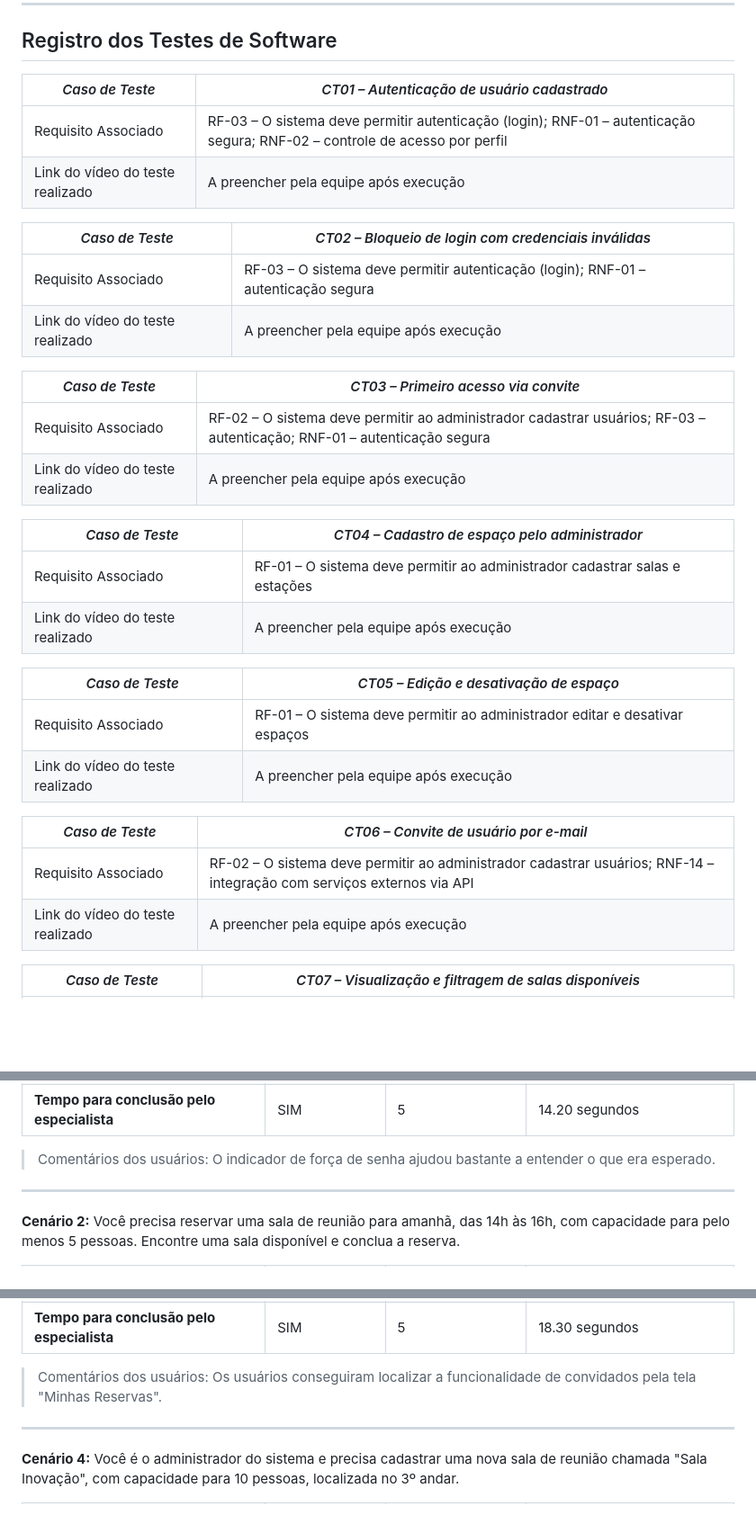
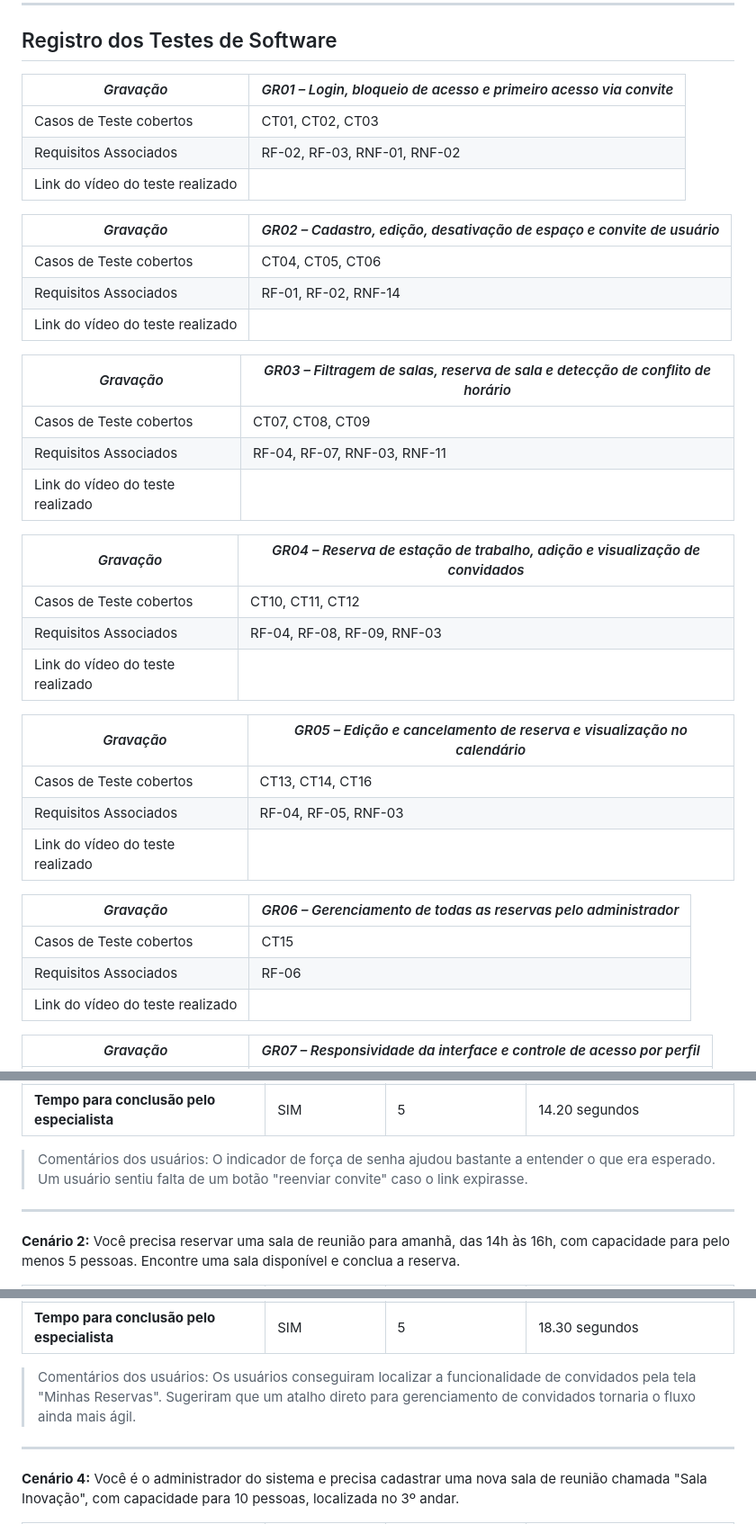
Before and after one commit to ICEI-PUC-Minas-PMV-SI/icei-puc-minas-pmv-si-2026-1-pe1-t4-deskly, a Markdown page: docs/tests.md, 3 parts joined by grey strips. Shown at 90% size. Drawn GitHub-style; blank space fills up the shorter version.

```diff
--- a/docs/tests.md
+++ b/docs/tests.md
@@ -206,35 +206,41 @@ Os testes de software do Deskly adotam a abordagem de **caixa preta**, na qual o
 
 ## Registro dos Testes de Software
 
-| *Caso de Teste* | *CT01 – Autenticação de usuário cadastrado* |
+| *Gravação* | *GR01 – Login, bloqueio de acesso e primeiro acesso via convite* |
 |---|---|
-| Requisito Associado | RF-03 – O sistema deve permitir autenticação (login); RNF-01 – autenticação segura; RNF-02 – controle de acesso por perfil |
-| Link do vídeo do teste realizado | A preencher pela equipe após execução |
+| Casos de Teste cobertos | CT01, CT02, CT03 |
+| Requisitos Associados | RF-02, RF-03, RNF-01, RNF-02 |
+| Link do vídeo do teste realizado |
 
-| *Caso de Teste* | *CT02 – Bloqueio de login com credenciais inválidas* |
+| *Gravação* | *GR02 – Cadastro, edição, desativação de espaço e convite de usuário* |
 |---|---|
-| Requisito Associado | RF-03 – O sistema deve permitir autenticação (login); RNF-01 – autenticação segura |
-| Link do vídeo do teste realizado | A preencher pela equipe após execução |
+| Casos de Teste cobertos | CT04, CT05, CT06 |
+| Requisitos Associados | RF-01, RF-02, RNF-14 |
+| Link do vídeo do teste realizado |
 
-| *Caso de Teste* | *CT03 – Primeiro acesso via convite* |
+| *Gravação* | *GR03 – Filtragem de salas, reserva de sala e detecção de conflito de horário* |
 |---|---|
-| Requisito Associado | RF-02 – O sistema deve permitir ao administrador cadastrar usuários; RF-03 – autenticação; RNF-01 – autenticação segura |
-| Link do vídeo do teste realizado | A preencher pela equipe após execução |
+| Casos de Teste cobertos | CT07, CT08, CT09 |
+| Requisitos Associados | RF-04, RF-07, RNF-03, RNF-11 |
+| Link do vídeo do teste realizado |
 
-| *Caso de Teste* | *CT04 – Cadastro de espaço pelo administrador* |
+| *Gravação* | *GR04 – Reserva de estação de trabalho, adição e visualização de convidados* |
 |---|---|
-| Requisito Associado | RF-01 – O sistema deve permitir ao administrador cadastrar salas e estações |
-| Link do vídeo do teste realizado | A preencher pela equipe após execução |
+| Casos de Teste cobertos | CT10, CT11, CT12 |
+| Requisitos Associados | RF-04, RF-08, RF-09, RNF-03 |
+| Link do vídeo do teste realizado |
 
-| *Caso de Teste* | *CT05 – Edição e desativação de espaço* |
+| *Gravação* | *GR05 – Edição e cancelamento de reserva e visualização no calendário* |
 |---|---|
-| Requisito Associado | RF-01 – O sistema deve permitir ao administrador editar e desativar espaços |
-| Link do vídeo do teste realizado | A preencher pela equipe após execução |
+| Casos de Teste cobertos | CT13, CT14, CT16 |
+| Requisitos Associados | RF-04, RF-05, RNF-03 |
+| Link do vídeo do teste realizado |
 
-| *Caso de Teste* | *CT06 – Convite de usuário por e-mail* |
+| *Gravação* | *GR06 – Gerenciamento de todas as reservas pelo administrador* |
 |---|---|
-| Requisito Associado | RF-02 – O sistema deve permitir ao administrador cadastrar usuários; RNF-14 – integração com serviços externos via API |
-| Link do vídeo do teste realizado | A preencher pela equipe após execução |
+| Casos de Teste cobertos | CT15 |
+| Requisitos Associados | RF-06 |
+| Link do vídeo do teste realizado |
 
-| *Caso de Teste* | *CT07 – Visualização e filtragem de salas disponíveis* |
+| *Gravação* | *GR07 – Responsividade da interface e controle de acesso por perfil* |
 |---|---|
@@ -371,7 +323,7 @@ As sessões de teste foram realizadas com auxílio de ferramentas de gravação
 | **Média** | 100% | 4.5 | 49.31 segundos |
 | **Tempo para conclusão pelo especialista** | SIM | 5 | 14.20 segundos |
 
-> Comentários dos usuários: O indicador de força de senha ajudou bastante a entender o que era esperado.
+> Comentários dos usuários: O indicador de força de senha ajudou bastante a entender o que era esperado. Um usuário sentiu falta de um botão "reenviar convite" caso o link expirasse.
 
 ---
 
@@ -403,7 +355,7 @@ As sessões de teste foram realizadas com auxílio de ferramentas de gravação
 | **Média** | 100% | 4 | 69.04 segundos |
 | **Tempo para conclusão pelo especialista** | SIM | 5 | 18.30 segundos |
 
-> Comentários dos usuários: Os usuários conseguiram localizar a funcionalidade de convidados pela tela "Minhas Reservas".
+> Comentários dos usuários: Os usuários conseguiram localizar a funcionalidade de convidados pela tela "Minhas Reservas". Sugeriram que um atalho direto para gerenciamento de convidados tornaria o fluxo ainda mais ágil.
 
 ---
 
```
Also changed, not shown: other parts of docs/tests.md (+4 -58 lines).
